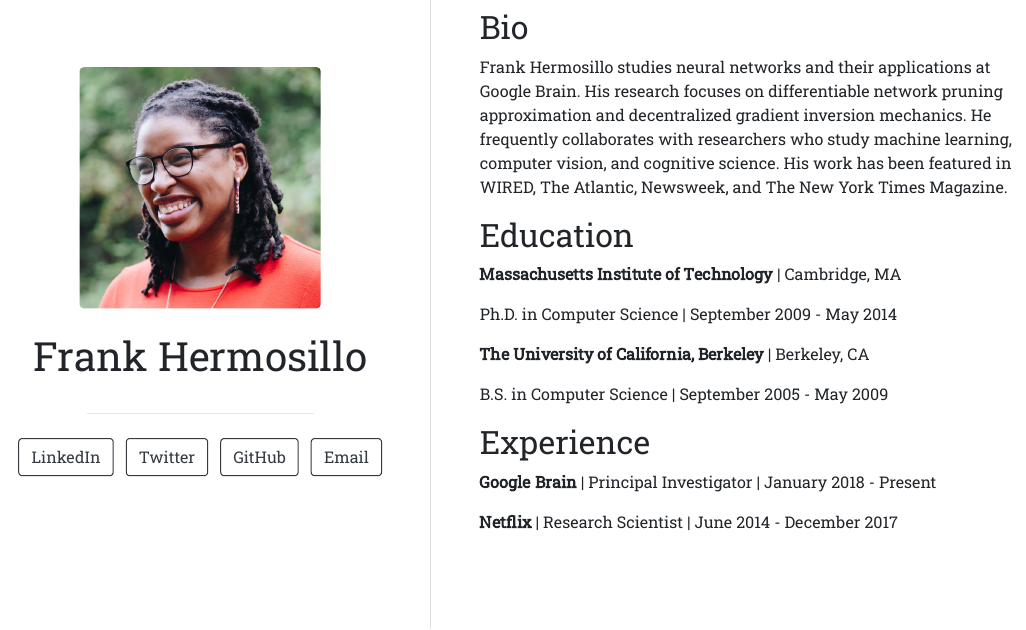
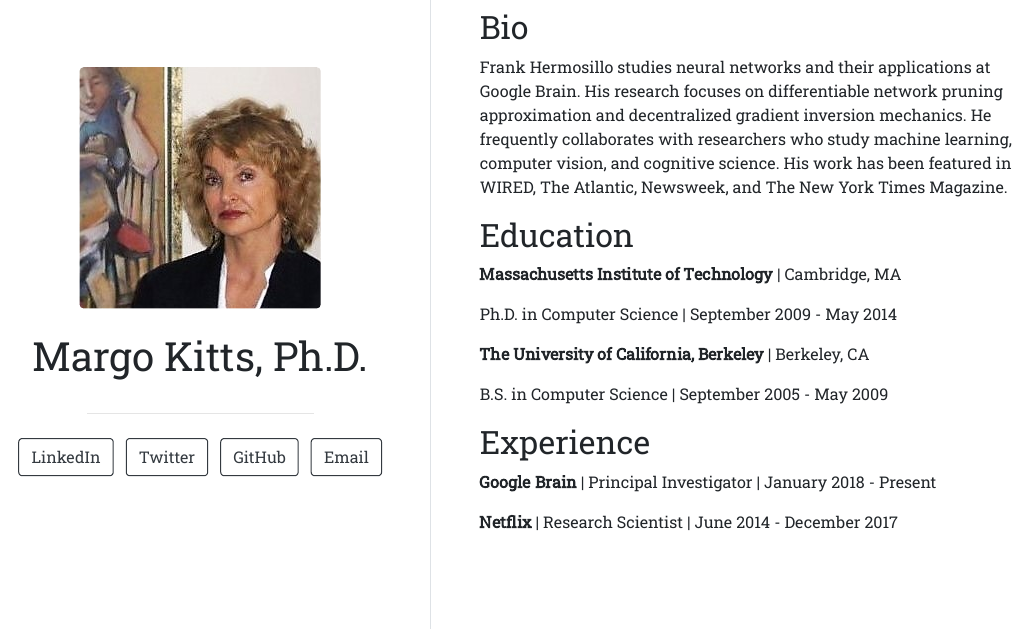
Before and after one commit to glkitts/mkitts, an R Markdown document (index.Rmd): the page in a window 1100 px wide, from 170 px down. The pictures show the output file index.html that the author committed with the source, opened offline.

Commit message:
personal photo

```diff
--- a/index.Rmd
+++ b/index.Rmd
@@ -1,6 +1,6 @@
 ---
-title: "Frank Hermosillo"
-image: "tobi.jpg"
+title: "Margo Kitts, Ph.D."
+image: "mkitts.jpg"
 links:
   - label: LinkedIn
     url: "https://linkedin.com/"
```
Also changed, not shown: MargoKitts_CV.pdf (added), index.html, mkitts.jpg (added), tobi.jpg (deleted).
